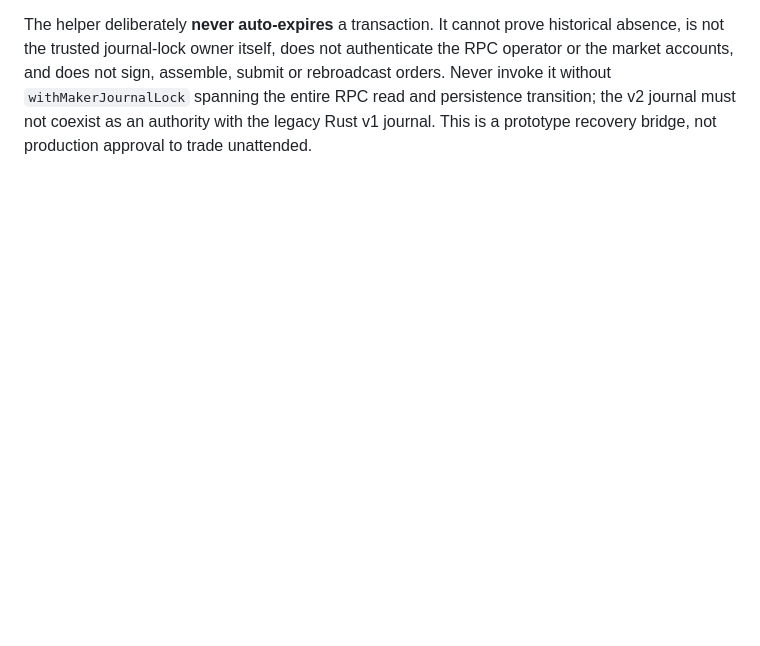
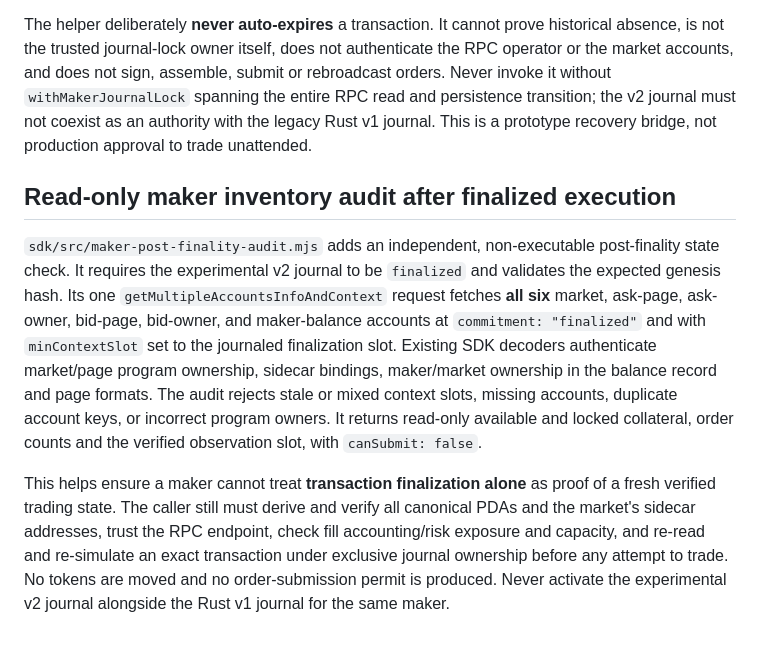
Before and after one commit to en0ma/hybrid, a Markdown page: sdk/QUOTE-PREFLIGHT.md, the part around the change. GitHub-like rendering; blank space fills up the shorter version.

Commit message:
docs(maker): single-slot finalized book and collateral audit, no submission authority

```diff
--- a/sdk/QUOTE-PREFLIGHT.md
+++ b/sdk/QUOTE-PREFLIGHT.md
@@ -232,3 +232,27 @@ not sign, assemble, submit or rebroadcast orders. Never invoke it without
 transition; the v2 journal must not coexist as an authority with the legacy
 Rust v1 journal. This is a prototype recovery bridge, not production
 approval to trade unattended.
+
+## Read-only maker inventory audit after finalized execution
+
+`sdk/src/maker-post-finality-audit.mjs` adds an independent, non-executable
+post-finality state check. It requires the experimental v2 journal to be
+`finalized` and validates the expected genesis hash. Its one
+`getMultipleAccountsInfoAndContext` request fetches **all six** market,
+ask-page, ask-owner, bid-page, bid-owner, and maker-balance accounts at
+`commitment: "finalized"` and with `minContextSlot` set to the journaled
+finalization slot. Existing SDK decoders authenticate market/page program
+ownership, sidecar bindings, maker/market ownership in the balance record
+and page formats. The audit rejects stale or mixed context slots, missing
+accounts, duplicate account keys, or incorrect program owners. It returns
+read-only available and locked collateral, order counts and the verified
+observation slot, with `canSubmit: false`.
+
+This helps ensure a maker cannot treat **transaction finalization alone**
+as proof of a fresh verified trading state. The caller still must derive
+and verify all canonical PDAs and the market's sidecar addresses, trust
+the RPC endpoint, check fill accounting/risk exposure and capacity,
+and re-read and re-simulate an exact transaction under exclusive journal
+ownership before any attempt to trade. No tokens are moved and no
+order-submission permit is produced. Never activate the experimental v2
+journal alongside the Rust v1 journal for the same maker.
```
